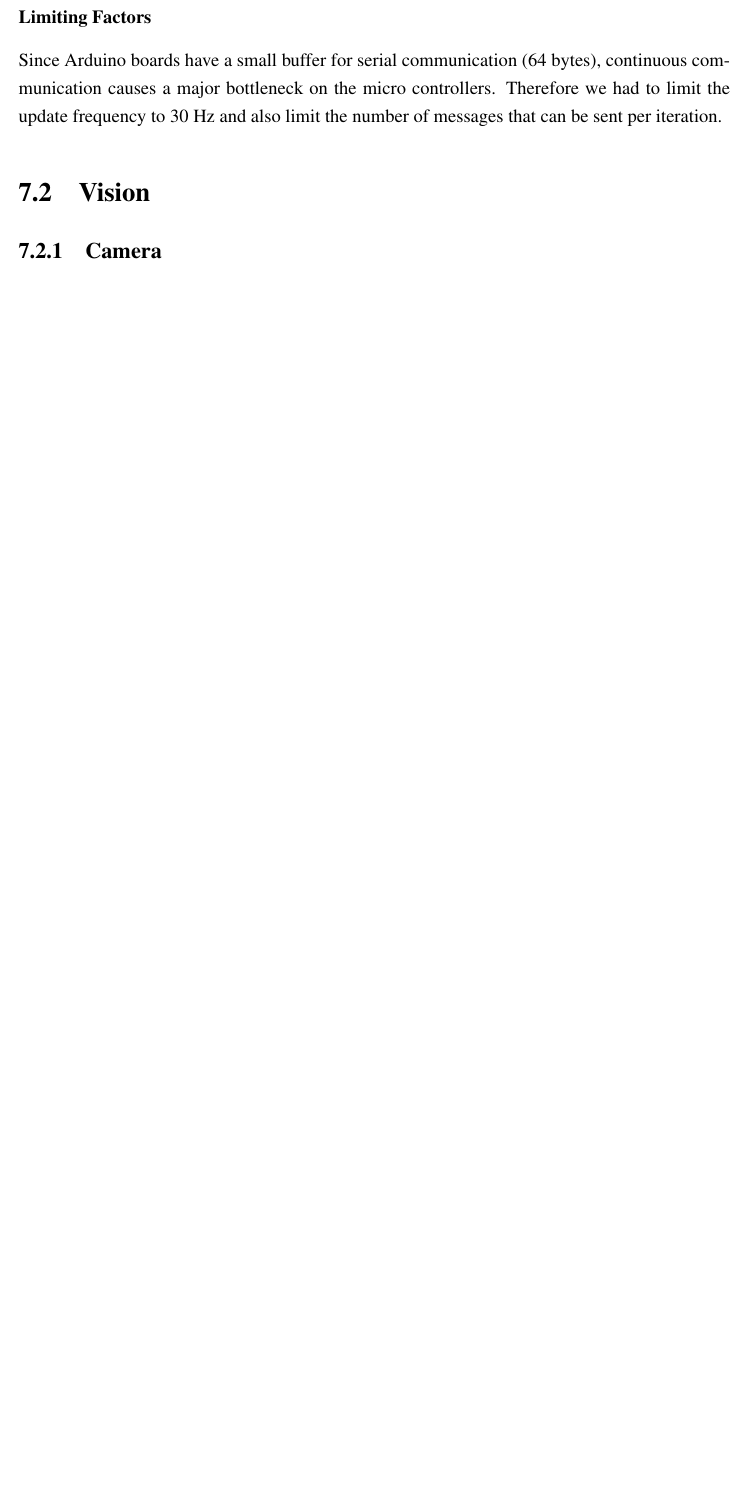
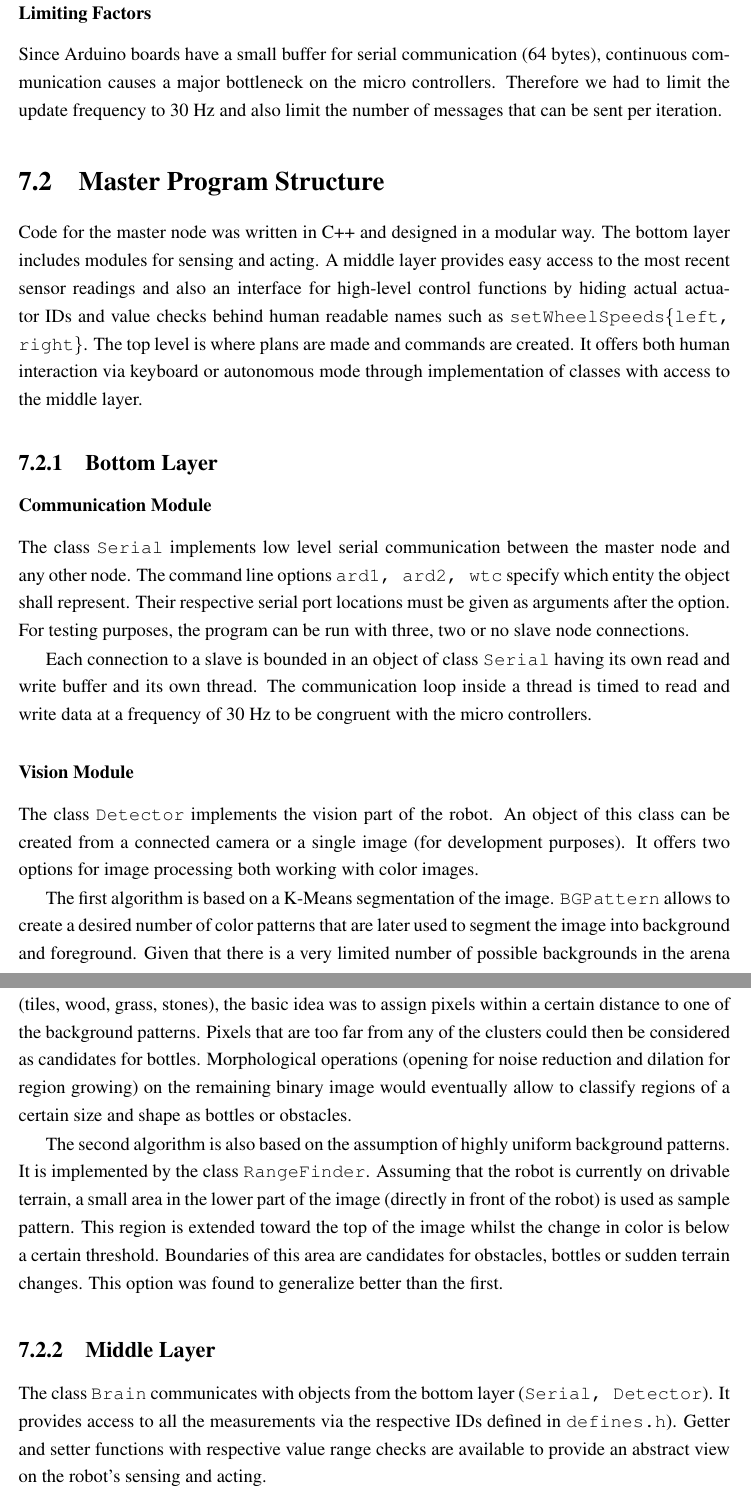
Before and after one commit to mogli91/robot-competition, a LaTeX thesis (report/rc00.tex, which reads report/rc06.tex): part of page 40 of 59 before the commit and two parts of pages 42 and 43 of 62 after it, the two joined at a grey line, cut so that both start at the same text, the shorter picture padded with empty space. Compiled offline with pdfLaTeX.

Commit message:
master program

```diff
--- a/report/rc06.tex
+++ b/report/rc06.tex
@@ -55,6 +72,59 @@ Since Arduino boards have a small buffer for serial communication (64 bytes), co
 communication causes a major bottleneck on the micro controllers. Therefore we
 had to limit the update frequency to 30 Hz and also limit the number of messages
 that can be sent per iteration.
+
+
+\section{Master Program Structure}
+Code for the master node was written in C++ and designed in a modular way. The bottom
+layer includes modules for sensing and acting. A middle layer provides easy access to
+the most recent sensor readings and also an interface for high-level control functions
+by hiding actual actuator IDs and value checks behind human readable names such as
+\texttt{setWheelSpeeds\{left, right\}}. The top level is where plans are made and
+commands are created. It offers both human interaction via keyboard or autonomous mode
+through implementation of classes with access to the middle layer.
+
+\subsection{Bottom Layer}
+
+\subsubsection{Communication Module}
+The class \texttt{Serial} implements low level serial communication between the master
+node and any other node. The command line options \texttt{ard1, ard2, wtc} specify
+which entity the object shall represent. Their respective serial port locations must
+be given as arguments after the option. For testing purposes, the program can be run
+with three, two or no slave node connections.
+
+Each connection to a slave is bounded in an object of class \texttt{Serial} having
+its own read and write buffer and its own thread. The communication loop inside a thread
+is timed to read and write data at a frequency of 30 Hz to be congruent with the
+micro controllers.
+
+\subsubsection{Vision Module}
+The class \texttt{Detector} implements the vision part of the robot. An object of this
+class can be created from a connected camera or a single image (for development purposes).
+It offers two options for image processing both working with color images.
+
+The first algorithm is based on a K-Means segmentation of the image. \texttt{BGPattern} allows
+to create a desired number of color patterns that are later used to segment the image
+into background and foreground. Given that there is a very limited number of possible
+backgrounds in the arena (tiles, wood, grass, stones), the basic idea was to assign
+pixels within a certain distance to one of the background patterns. Pixels that are too
+far from any of the clusters could then be considered as candidates for bottles.
+Morphological operations (opening for noise reduction and dilation for region growing)
+on the remaining binary image would eventually allow to classify regions of a certain
+size and shape as bottles or obstacles.
+
+The second algorithm is also based on the assumption of highly uniform background
+patterns. It is implemented by the class \texttt{RangeFinder}. Assuming that the robot
+is currently on drivable terrain, a small area in the lower part of the image (directly
+in front of the robot) is used as sample pattern. This region is extended toward the
+top of the image whilst the change in color is below a certain threshold. Boundaries
+of this area are candidates for obstacles, bottles or sudden terrain changes. This
+option was found to generalize better than the first.
+
+\subsection{Middle Layer}
+The class \texttt{Brain} communicates with objects from the bottom layer (\texttt{Serial, Detector}).
+It provides access to all the measurements via the respective IDs defined in \texttt{defines.h}).
+Getter and setter functions with respective value range checks are available to provide
+an abstract view on the robot's sensing and acting.
 
 \section{Vision}
 
```
Also changed, not shown: report/rc06.tex (37 more changed lines).
